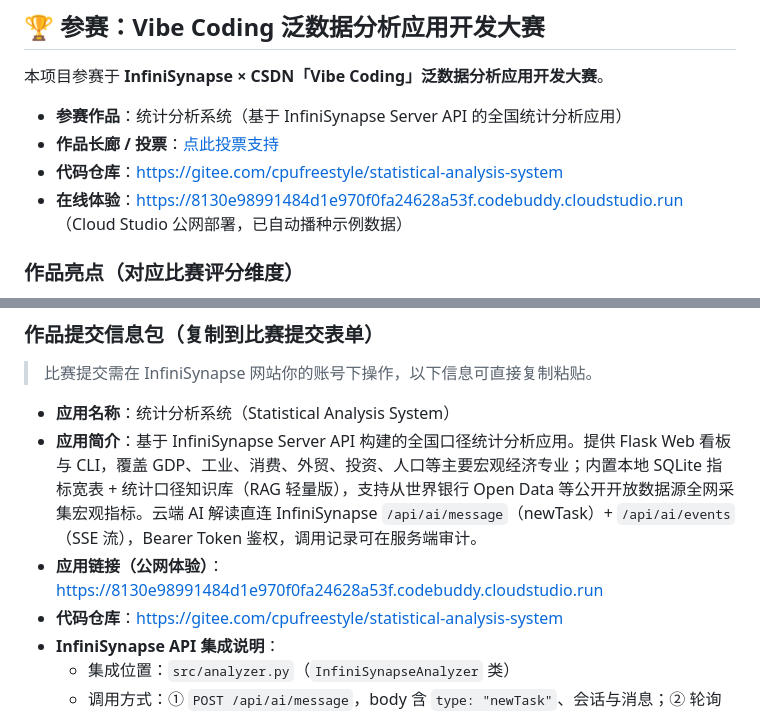
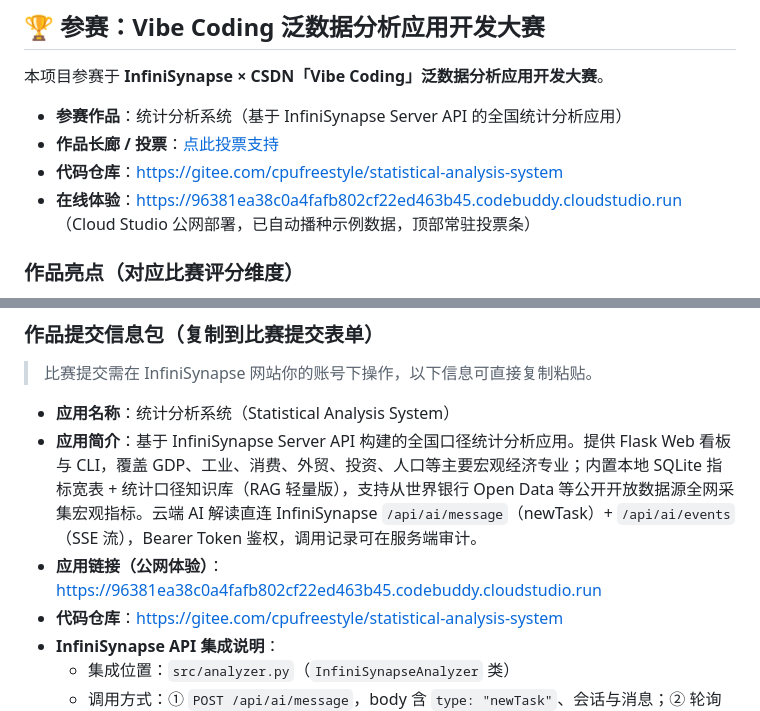
Before and after one commit to cpufreestyle/statistical-analysis-system, a Markdown page: README.md, 2 parts joined by grey strips. Drawn GitHub-style.

Commit message:
docs: README 在线体验链接更新为最新 Cloud Studio 部署地址（含悬浮投票条）

```diff
--- a/README.md
+++ b/README.md
@@ -135,7 +135,7 @@ custom_analysis.yaml  自定义分析配置（用户可自由增删）
 - **参赛作品**：统计分析系统（基于 InfiniSynapse Server API 的全国统计分析应用）
 - **作品长廊 / 投票**：[点此投票支持](https://infinisynapse.cn/contest/vibe-coding/gallery?entry=0dee60ec-048a-4baa-81e4-7ab5dd12cc9e)
 - **代码仓库**：https://gitee.com/cpufreestyle/statistical-analysis-system
-- **在线体验**：https://8130e98991484d1e970f0fa24628a53f.codebuddy.cloudstudio.run （Cloud Studio 公网部署，已自动播种示例数据）
+- **在线体验**：https://96381ea38c0a4fafb802cf22ed463b45.codebuddy.cloudstudio.run （Cloud Studio 公网部署，已自动播种示例数据，顶部常驻投票条）
 
 ### 作品亮点（对应比赛评分维度）
 1. **真实集成 InfiniSynapse Server API**：`src/analyzer.py` 直连 `/api/ai/message`（newTask）+ `/api/ai/events`（SSE），
@@ -151,7 +151,7 @@ custom_analysis.yaml  自定义分析配置（用户可自由增删）
 
 - **应用名称**：统计分析系统（Statistical Analysis System）
 - **应用简介**：基于 InfiniSynapse Server API 构建的全国口径统计分析应用。提供 Flask Web 看板与 CLI，覆盖 GDP、工业、消费、外贸、投资、人口等主要宏观经济专业；内置本地 SQLite 指标宽表 + 统计口径知识库（RAG 轻量版），支持从世界银行 Open Data 等公开开放数据源全网采集宏观指标。云端 AI 解读直连 InfiniSynapse `/api/ai/message`（newTask）+ `/api/ai/events`（SSE 流），Bearer Token 鉴权，调用记录可在服务端审计。
-- **应用链接（公网体验）**：https://8130e98991484d1e970f0fa24628a53f.codebuddy.cloudstudio.run
+- **应用链接（公网体验）**：https://96381ea38c0a4fafb802cf22ed463b45.codebuddy.cloudstudio.run
 - **代码仓库**：https://gitee.com/cpufreestyle/statistical-analysis-system
 - **InfiniSynapse API 集成说明**：
   - 集成位置：`src/analyzer.py`（`InfiniSynapseAnalyzer` 类）
```
